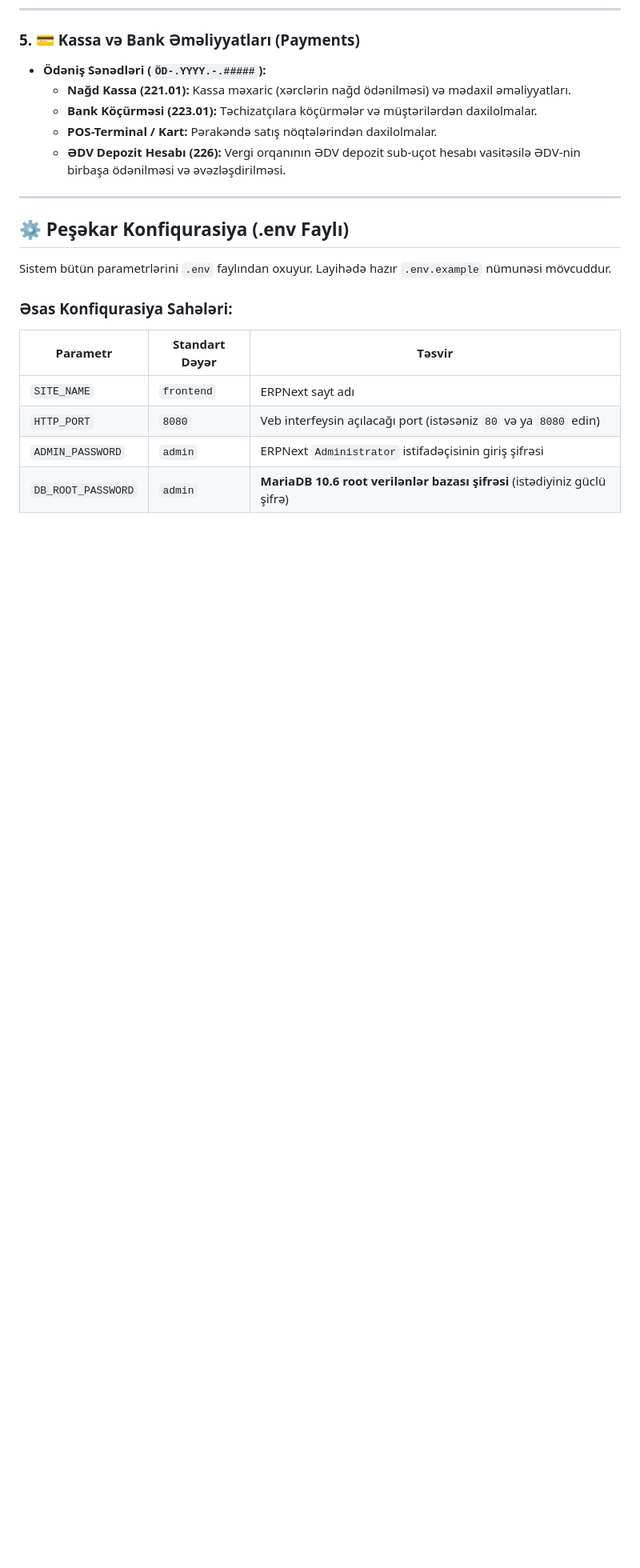
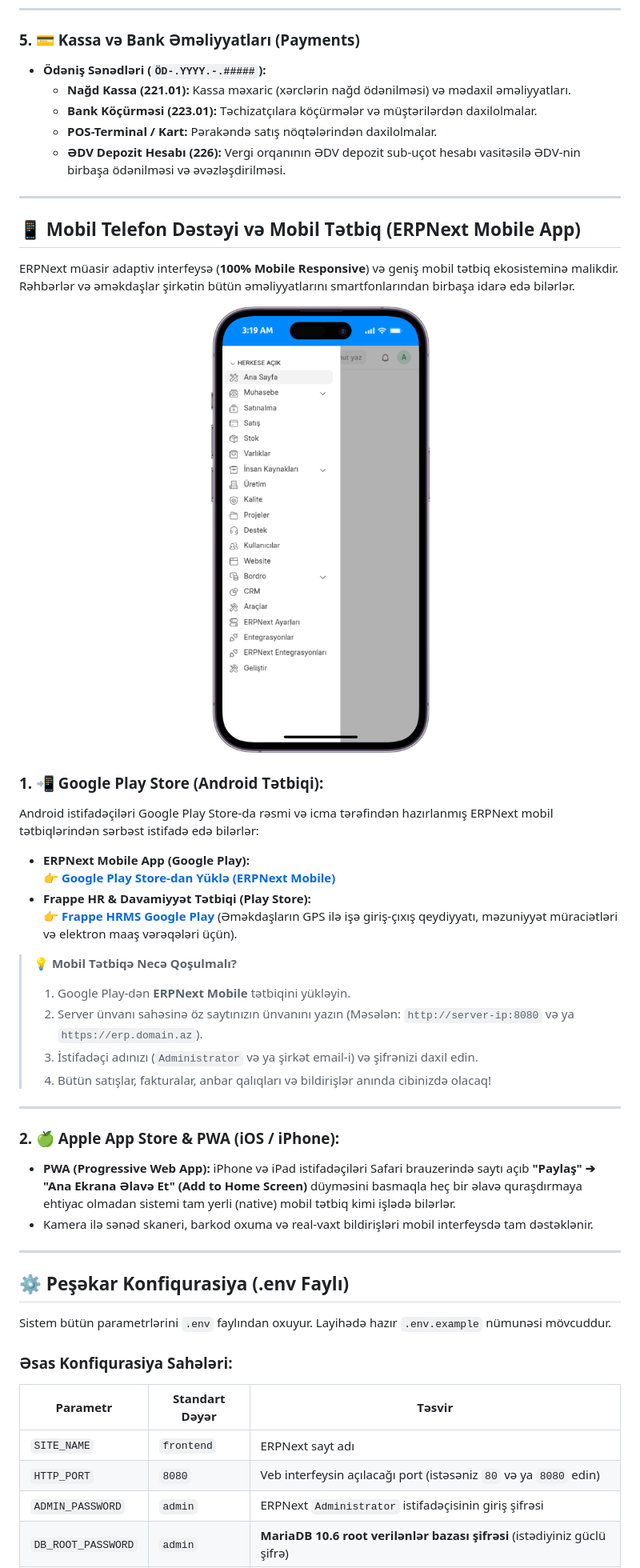
Before and after one commit to ilkinmamedov1/erpnext-azerbaijan, a Markdown page: README.md, the part around one of its changes. Shown at 80% size. Drawn GitHub-style; pictures changed too: docs/images/05_mobil_app_responsive.png (added); blank space fills up the shorter version.

```diff
--- a/README.md
+++ b/README.md
@@ -140,6 +154,35 @@ Birbaşa menyudan real vaxt rejimində hesabatlar formalaşır:
   - **Bank Köçürməsi (223.01):** Təchizatçılara köçürmələr və müştərilərdən daxilolmalar.
   - **POS-Terminal / Kart:** Pərakəndə satış nöqtələrindən daxilolmalar.
   - **ƏDV Depozit Hesabı (226):** Vergi orqanının ƏDV depozit sub-uçot hesabı vasitəsilə ƏDV-nin birbaşa ödənilməsi və əvəzləşdirilməsi.
+
+---
+
+## 📱 Mobil Telefon Dəstəyi və Mobil Tətbiq (ERPNext Mobile App)
+
+ERPNext müasir adaptiv interfeysə (**100% Mobile Responsive**) və geniş mobil tətbiq ekosisteminə malikdir. Rəhbərlər və əməkdaşlar şirkətin bütün əməliyyatlarını smartfonlarından birbaşa idarə edə bilərlər.
+
+<p align="center">
+  <img src="docs/images/05_mobil_app_responsive.png" alt="ERPNext Mobil Telefon İnterfeysi" width="320"/>
+</p>
+
+### 1. 📲 Google Play Store (Android Tətbiqi):
+Android istifadəçiləri Google Play Store-da rəsmi və icma tərəfindən hazırlanmış ERPNext mobil tətbiqlərindən sərbəst istifadə edə bilərlər:
+- **ERPNext Mobile App (Google Play):**
+  👉 **[Google Play Store-dan Yüklə (ERPNext Mobile)](https://play.google.com/store/search?q=ERPNext&c=apps)**
+- **Frappe HR & Davamiyyət Tətbiqi (Play Store):**
+  👉 **[Frappe HRMS Google Play](https://play.google.com/store/apps/details?id=io.frappe.hrms)** (Əməkdaşların GPS ilə işə giriş-çıxış qeydiyyatı, məzuniyyət müraciətləri və elektron maaş vərəqələri üçün).
+
+> **💡 Mobil Tətbiqə Necə Qoşulmalı?**
+> 1. Google Play-dən **ERPNext Mobile** tətbiqini yükləyin.
+> 2. Server ünvanı sahəsinə öz saytınızın ünvanını yazın (Məsələn: `http://server-ip:8080` və ya `https://erp.domain.az`).
+> 3. İstifadəçi adınızı (`Administrator` və ya şirkət email-i) və şifrənizi daxil edin.
+> 4. Bütün satışlar, fakturalar, anbar qalıqları və bildirişlər anında cibinizdə olacaq!
+
+---
+
+### 2. 🍏 Apple App Store & PWA (iOS / iPhone):
+- **PWA (Progressive Web App):** iPhone və iPad istifadəçiləri Safari brauzerində saytı açıb **"Paylaş" ➔ "Ana Ekrana Əlavə Et" (Add to Home Screen)** düyməsini basmaqla heç bir əlavə quraşdırmaya ehtiyac olmadan sistemi tam yerli (native) mobil tətbiq kimi işlədə bilərlər.
+- Kamera ilə sənəd skaneri, barkod oxuma və real-vaxt bildirişləri mobil interfeysdə tam dəstəklənir.
 
 ---
 
```
Also changed, not shown: other parts of README.md (+17 -1 lines), docs/images/01_muhasibatliq_accounting.png (added), docs/images/02_satinalma_buying.png (added), docs/images/03_satis_selling.png (added), docs/images/04_anbar_stock.png (added), 1 other file.
